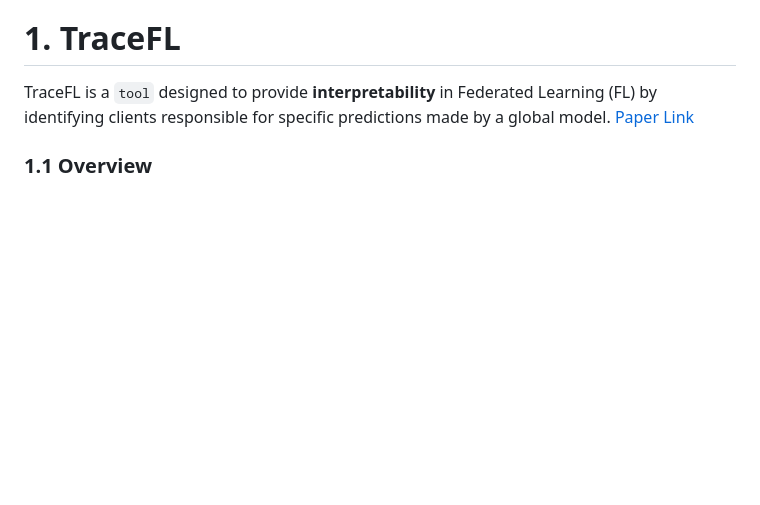
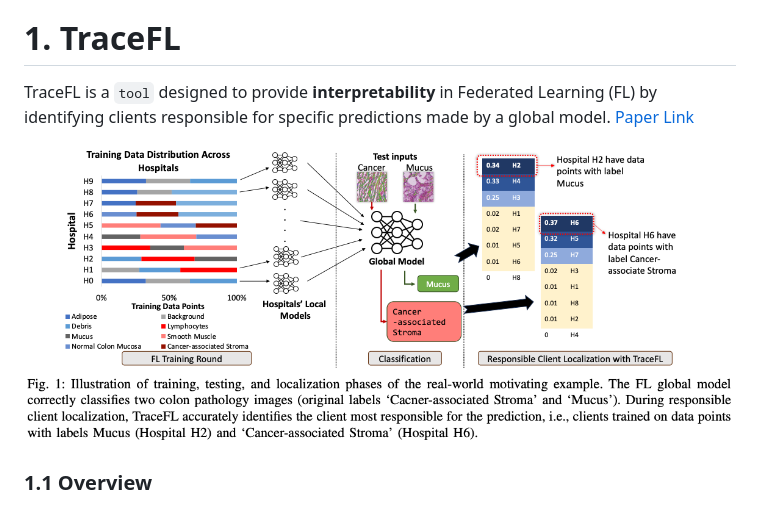
Before and after one commit to warisgill/TraceFL, a Markdown page: README.md, the part around the change. GitHub-like rendering; pictures changed too: image.png (added); blank space fills up the shorter version.

Commit message:
initial commit

```diff
--- a/README.md
+++ b/README.md
@@ -2,6 +2,8 @@
 For questions or feedback, please contact at [waris@vt.edu](mailto:waris@vt.edu). The `code` is written in [Flower FL Framework](https://flower.ai/), the most widely used FL framework.
 # 1. TraceFL
 TraceFL is a `tool` designed to provide **interpretability** in Federated Learning (FL) by identifying clients responsible for specific predictions made by a global model.  [Paper Link](https://arxiv.org/pdf/2312.13632)
+
+![alt text](image.png)
 ### 1.1 Overview
 Federated Learning (FL) enables multiple clients (e.g., `hospitals` ) to collaboratively train a global model without sharing their raw data. However, this distributed and privacy-preserving setup makes it challenging to attribute a model's predictions to specific clients. Understanding which clients are most responsible for a model's output is crucial for `debugging`, `accountability`, and `incentivizing` high-quality contributions.
 
```
